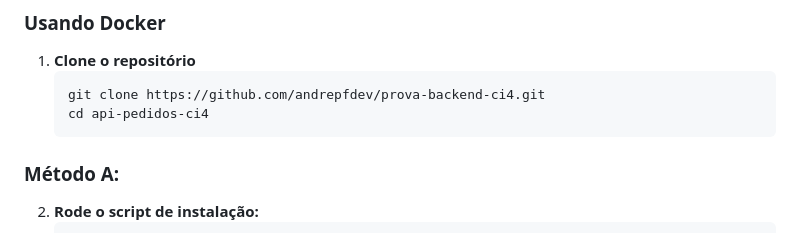
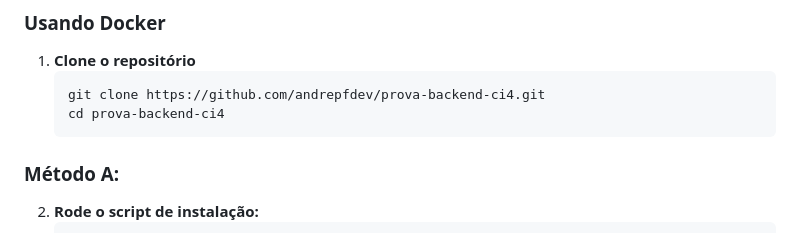
Before and after one commit to andrepfdev/prova-backend-ci4, a Markdown page: README.md, the part around the change. GitHub-like rendering.

Commit message:
fix: ajustes importantes

````diff
--- a/README.md
+++ b/README.md
@@ -34,7 +34,7 @@ Esta API foi desenvolvida como parte de um desafio técnico para a posição de
 1. **Clone o repositório**
    ```bash
    git clone https://github.com/andrepfdev/prova-backend-ci4.git
-   cd api-pedidos-ci4
+   cd prova-backend-ci4
    ```
 ### Método A:
 
````
